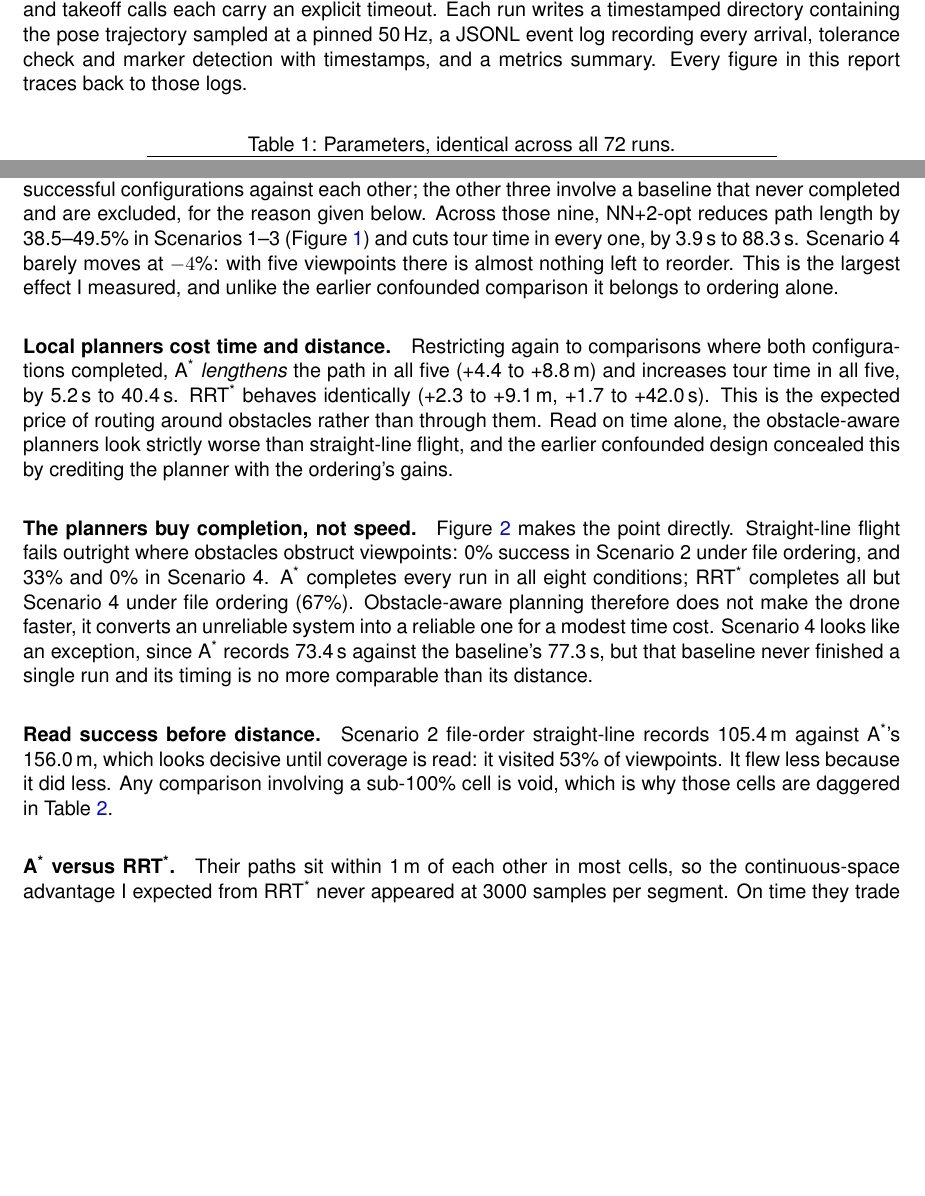
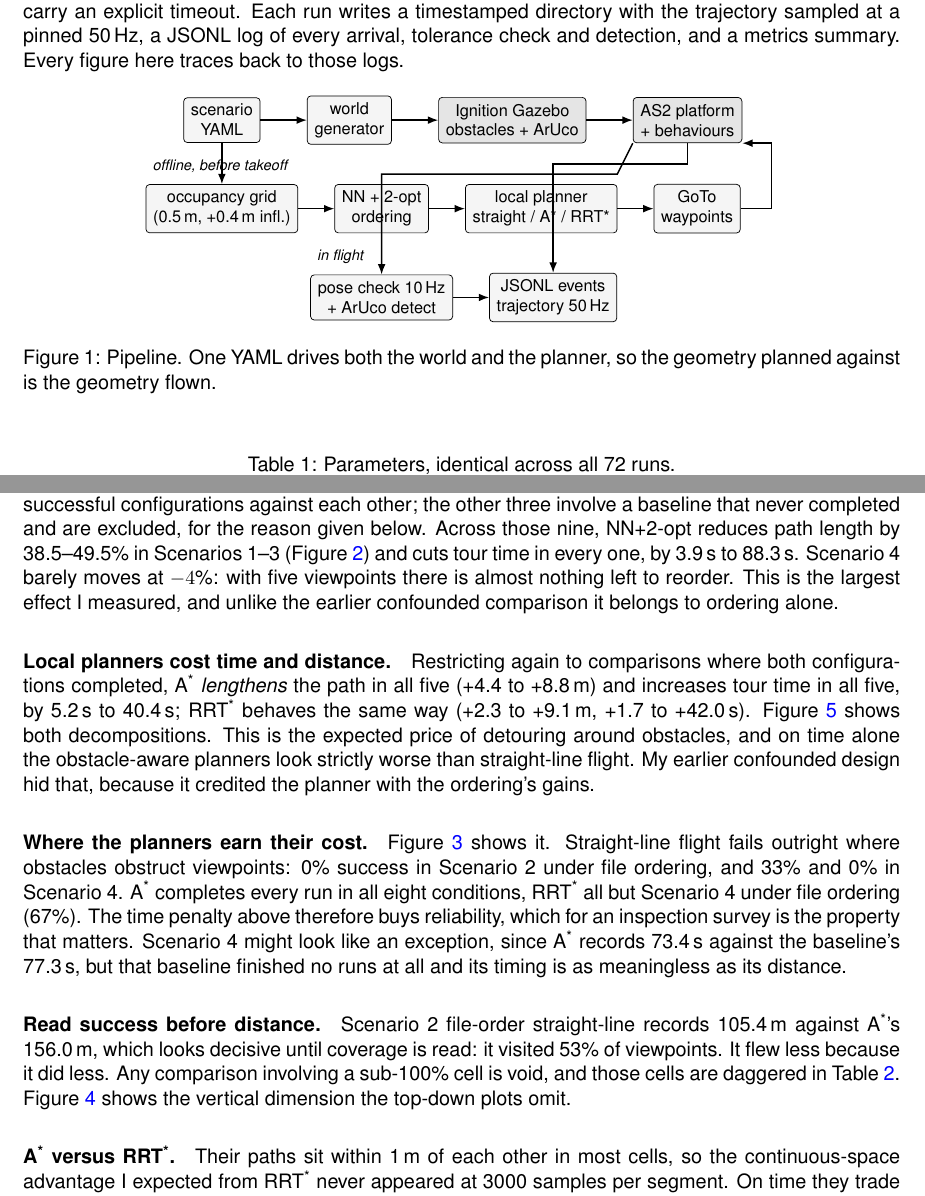
Before and after one commit to ali-shihab/challenge_mission_planning, a LaTeX document (main.tex): two parts of pages 2 and 4 of 5 before the commit and two parts of pages 2 and 5 of 6 after it, joined at a grey line, cut so that both start at the same text, the shorter picture padded with empty space. Compiled offline with pdfLaTeX.

Commit message:
docs: architecture diagram, unused figures, reduced antithesis density
- Adds a TikZ pipeline diagram. Methodology was the weakest 40%-weighted
  section and the brief asks explicitly how the methods integrate with
  Gazebo; figures cost no words against the limit.
- Uses fig_altitude and fig_effects, both generated earlier and left
  unreferenced. The altitude plot is the only evidence of vertical obstacle
  clearance, which the top-down trajectory plots cannot show.
- Cuts rhetorical negation-then-revelation constructions from seven to one.
  The remaining not-X-but-Y instances are technical contrasts (inferred
  rather than measured, retried rather than recorded) where the precision is
  the point.
- First person throughout the methodology, replacing agentless passives that
  left no author attached to the design decisions.
- Word count 1257 body, 1383 with captions, against a 1375 ceiling.

```diff
--- a/main.tex
+++ b/main.tex
@@ -13,6 +13,8 @@
 \usepackage{cite}
 \usepackage{float}
 \usepackage{parskip}
+\usepackage{tikz}
+\usetikzlibrary{arrows.meta, positioning}
 
 \hypersetup{colorlinks=true,linkcolor=blue,citecolor=blue,urlcolor=blue}
 
@@ -58,5 +60,47 @@ The planner parses the same YAML, builds the occupancy grid, and computes the to
 
-A verification thread polls TF at 10\,Hz and marks a viewpoint reached once the tolerances in Table~\ref{tab:params} are met. Marker detection runs OpenCV \texttt{aruco}~\cite{garrido2014automatic} on the onboard camera stream. Watchdogs bound every blocking action: a leg is abandoned after 20\,s without positional progress, and the arm, offboard and takeoff calls each carry an explicit timeout. Each run writes a timestamped directory containing the pose trajectory sampled at a pinned 50\,Hz, a JSONL event log recording every arrival, tolerance check and marker detection with timestamps, and a metrics summary. Every figure in this report traces back to those logs.
+A verification thread polls TF at 10\,Hz and marks a viewpoint reached once the tolerances in Table~\ref{tab:params} are met; detection runs OpenCV \texttt{aruco}~\cite{garrido2014automatic} on the onboard camera. Watchdogs bound every blocking action: a leg is abandoned after 20\,s without progress, and the arm, offboard and takeoff calls each carry an explicit timeout. Each run writes a timestamped directory with the trajectory sampled at a pinned 50\,Hz, a JSONL log of every arrival, tolerance check and detection, and a metrics summary. Every figure here traces back to those logs.
+
+\begin{figure}[H]
+\centering
+\begin{tikzpicture}[
+  font=\footnotesize,
+  box/.style={draw, rounded corners=2pt, minimum height=7mm, align=center, inner xsep=4pt},
+  off/.style={box, fill=black!4},
+  sim/.style={box, fill=black!10},
+  ar/.style={-{Latex[length=2mm]}, thick},
+  node distance=3.5mm
+]
+\node[off] (yaml) {scenario\\YAML};
+\node[off, right=9mm of yaml] (gen) {world\\generator};
+\node[sim, right=9mm of gen] (gz) {Ignition Gazebo\\obstacles + ArUco};
+\node[sim, right=9mm of gz] (as2) {AS2 platform\\+ behaviours};
+
+\node[off, below=8mm of yaml] (grid) {occupancy grid\\(0.5\,m, +0.4\,m infl.)};
+\node[off, right=7mm of grid] (tsp) {NN + 2-opt\\ordering};
+\node[off, right=7mm of tsp] (loc) {local planner\\straight / A* / RRT*};
+\node[box, right=7mm of loc, fill=black!4] (goto) {\texttt{GoTo}\\waypoints};
+
+\node[box, below=8mm of tsp, fill=black!4] (ver) {pose check 10\,Hz\\+ ArUco detect};
+\node[box, right=7mm of ver, fill=black!4] (log) {JSONL events\\trajectory 50\,Hz};
+
+\draw[ar] (yaml) -- (gen);
+\draw[ar] (gen) -- (gz);
+\draw[ar] (gz) -- (as2);
+\draw[ar] (yaml) -- (grid);
+\draw[ar] (grid) -- (tsp);
+\draw[ar] (tsp) -- (loc);
+\draw[ar] (loc) -- (goto);
+\draw[ar] (goto.east) -- ++(6mm,0) |- (as2.south east);
+\draw[ar] (as2.south) -- ++(0,-4mm) -| (log.north);
+\draw[ar] (ver) -- (log);
+\draw[ar] (as2.south west) -- ++(-3mm,-6mm) -| (ver.north);
+
+\node[anchor=west, font=\scriptsize\itshape] at ([yshift=3.5mm]grid.north west) {offline, before takeoff};
+\node[anchor=west, font=\scriptsize\itshape] at ([yshift=3.5mm]ver.north west) {in flight};
+\end{tikzpicture}
+\caption{Pipeline. One YAML drives both the world and the planner, so the geometry planned against is the geometry flown.}
+\label{fig:arch}
+\end{figure}
 
 \begin{table}[H]
 \centering\small
@@ -140,11 +198,11 @@ Table~\ref{tab:results} reports all 24 cells as mean $\pm$ s.d.\ over three runs
 
 \paragraph{Ordering dominates, and it is now isolated.} Nine of the twelve ordering comparisons pit two fully-successful configurations against each other; the other three involve a baseline that never completed and are excluded, for the reason given below. Across those nine, NN+2-opt reduces path length by 38.5--49.5\% in Scenarios~1--3 (Figure~\ref{fig:paths}) and cuts tour time in every one, by 3.9\,s to 88.3\,s. Scenario~4 barely moves at $-4$\%: with five viewpoints there is almost nothing left to reorder. This is the largest effect I measured, and unlike the earlier confounded comparison it belongs to ordering alone.
 
-\paragraph{Local planners cost time and distance.} Restricting again to comparisons where both configurations completed, A\textsuperscript{*} \emph{lengthens} the path in all five (+4.4 to +8.8\,m) and increases tour time in all five, by 5.2\,s to 40.4\,s. RRT\textsuperscript{*} behaves identically (+2.3 to +9.1\,m, +1.7 to +42.0\,s). This is the expected price of routing around obstacles rather than through them. Read on time alone, the obstacle-aware planners look strictly worse than straight-line flight, and the earlier confounded design concealed this by crediting the planner with the ordering's gains.
+\paragraph{Local planners cost time and distance.} Restricting again to comparisons where both configurations completed, A\textsuperscript{*} \emph{lengthens} the path in all five (+4.4 to +8.8\,m) and increases tour time in all five, by 5.2\,s to 40.4\,s; RRT\textsuperscript{*} behaves the same way (+2.3 to +9.1\,m, +1.7 to +42.0\,s). Figure~\ref{fig:effects} shows both decompositions. This is the expected price of detouring around obstacles, and on time alone the obstacle-aware planners look strictly worse than straight-line flight. My earlier confounded design hid that, because it credited the planner with the ordering's gains.
 
-\paragraph{The planners buy completion, not speed.} Figure~\ref{fig:reliability} makes the point directly. Straight-line flight fails outright where obstacles obstruct viewpoints: 0\% success in Scenario~2 under file ordering, and 33\% and 0\% in Scenario~4. A\textsuperscript{*} completes every run in all eight conditions; RRT\textsuperscript{*} completes all but Scenario~4 under file ordering (67\%). Obstacle-aware planning therefore does not make the drone faster, it converts an unreliable system into a reliable one for a modest time cost. Scenario~4 looks like an exception, since A\textsuperscript{*} records 73.4\,s against the baseline's 77.3\,s, but that baseline never finished a single run and its timing is no more comparable than its distance.
+\paragraph{Where the planners earn their cost.} Figure~\ref{fig:reliability} shows it. Straight-line flight fails outright where obstacles obstruct viewpoints: 0\% success in Scenario~2 under file ordering, and 33\% and 0\% in Scenario~4. A\textsuperscript{*} completes every run in all eight conditions, RRT\textsuperscript{*} all but Scenario~4 under file ordering (67\%). The time penalty above therefore buys reliability, which for an inspection survey is the property that matters. Scenario~4 might look like an exception, since A\textsuperscript{*} records 73.4\,s against the baseline's 77.3\,s, but that baseline finished no runs at all and its timing is as meaningless as its distance.
 
-\paragraph{Read success before distance.} Scenario~2 file-order straight-line records 105.4\,m against A\textsuperscript{*}'s 156.0\,m, which looks decisive until coverage is read: it visited 53\% of viewpoints. It flew less because it did less. Any comparison involving a sub-100\% cell is void, which is why those cells are daggered in Table~\ref{tab:results}.
+\paragraph{Read success before distance.} Scenario~2 file-order straight-line records 105.4\,m against A\textsuperscript{*}'s 156.0\,m, which looks decisive until coverage is read: it visited 53\% of viewpoints. It flew less because it did less. Any comparison involving a sub-100\% cell is void, and those cells are daggered in Table~\ref{tab:results}. Figure~\ref{fig:altitude} shows the vertical dimension the top-down plots omit.
 
 \paragraph{A\textsuperscript{*} versus RRT\textsuperscript{*}.} Their paths sit within 1\,m of each other in most cells, so the continuous-space advantage I expected from RRT\textsuperscript{*} never appeared at 3000 samples per segment. On time they trade places by scenario, mostly inside one standard deviation, and several cells carry deviations of 8--47\,s, so I report those gaps as ties rather than results. On reliability A\textsuperscript{*} is the clear choice: it alone completed all 24 of its runs, whereas RRT\textsuperscript{*} lost a third of its Scenario~4 file-order runs with a spread of $\pm46.8$\,s, consistent with its sampling struggling in fragmented free space.
 
```
Also changed, not shown: video_script.tex (+3 -3 lines), main.tex (26 more changed lines).
